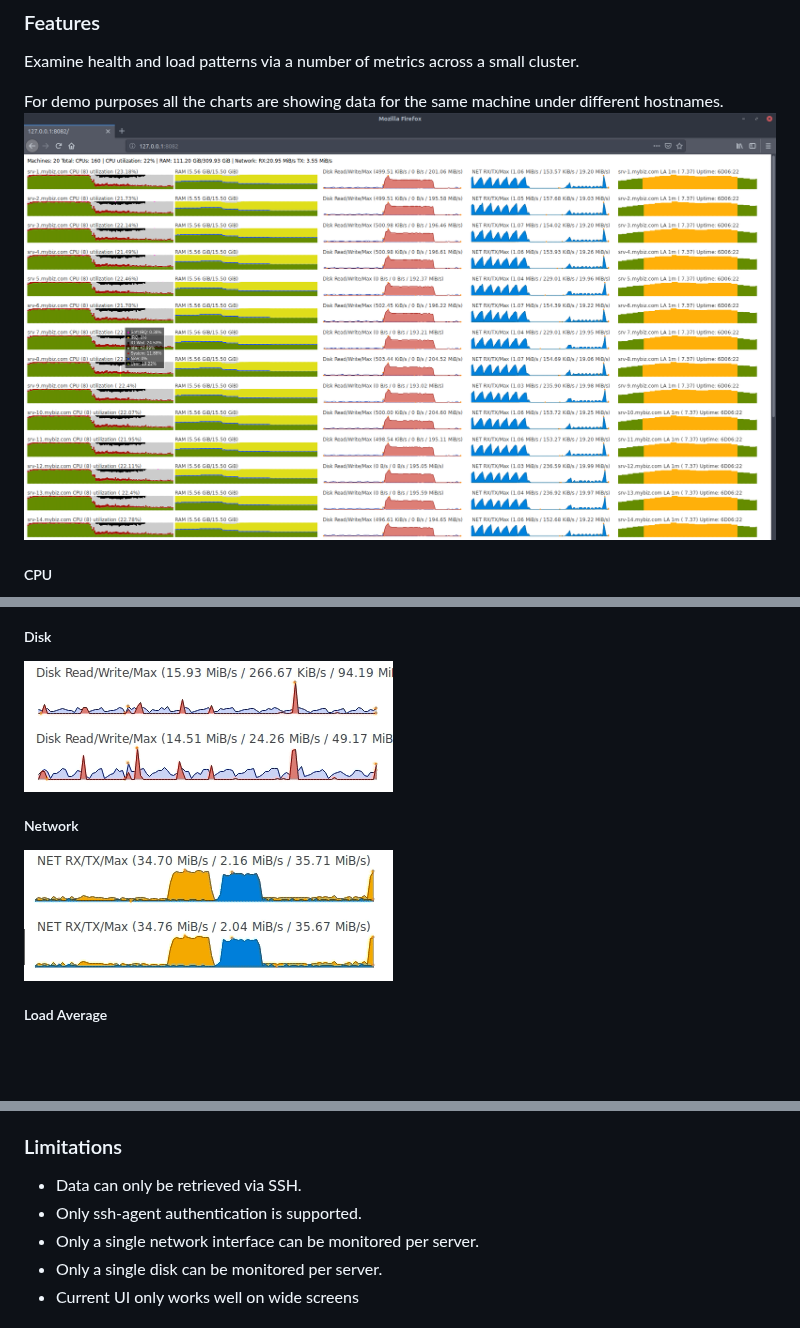
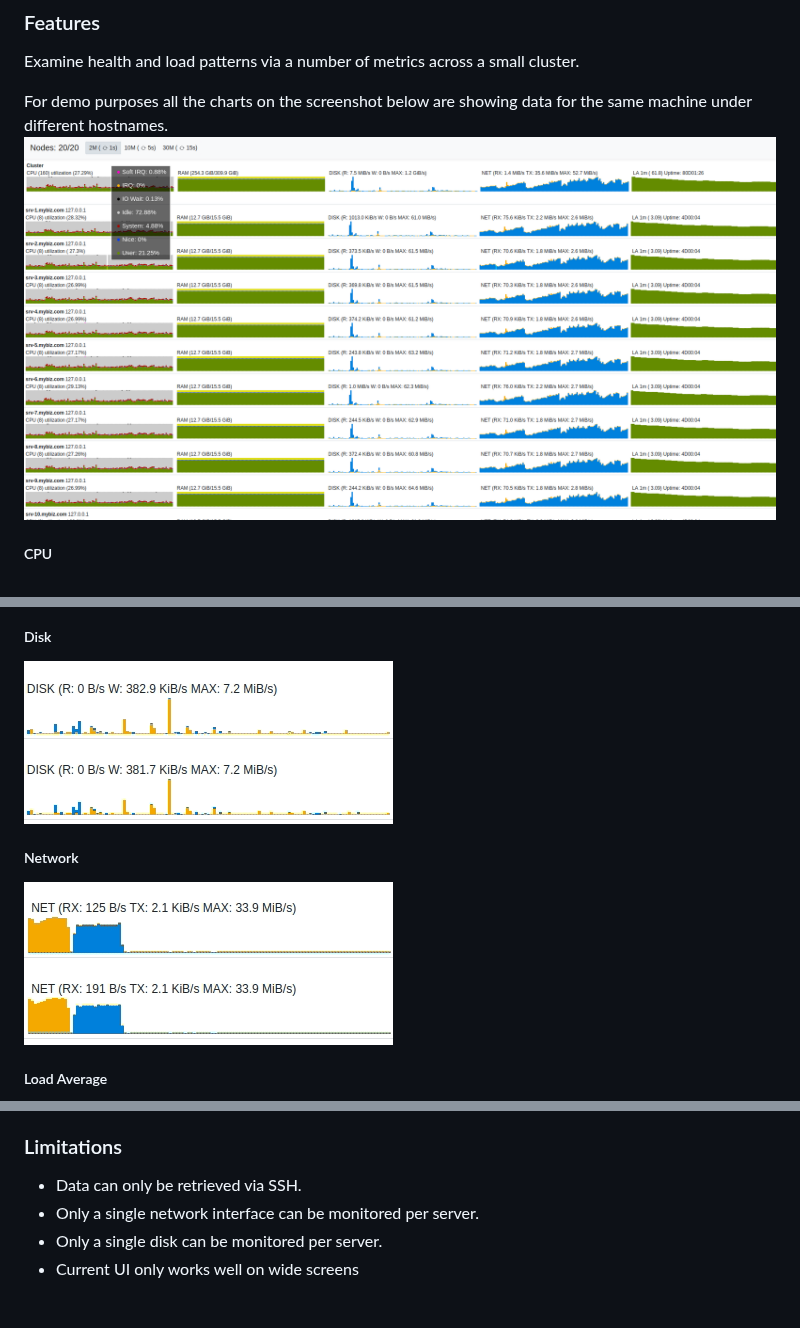
Before and after one commit to aheart/hearth, a Markdown page: README.md, 3 parts joined by grey strips. Rendered like a GitHub page; pictures changed too: assets/disk.gif, assets/network.gif, assets/screenshot.png; blank space fills up the shorter version.

```diff
--- a/README.md
+++ b/README.md
@@ -16,7 +16,7 @@ Pre built releases are available for [windows and linux](https://github.com/ahea
 ### Features
 Examine health and load patterns via a number of metrics across a small cluster.
 
-For demo purposes all the charts are showing data for the same machine under different hostnames.
+For demo purposes all the charts on the screenshot below are showing data for the same machine under different hostnames.
 ![screenshot](./assets/screenshot.png)
 
 
@@ -44,7 +47,6 @@ For demo purposes all the charts are showing data for the same machine under dif
 
 ### Limitations
 * Data can only be retrieved via SSH.
-* Only ssh-agent authentication is supported.
 * Only a single network interface can be monitored per server.
 * Only a single disk can be monitored per server.
 * Current UI only works well on wide screens
```
Also changed, not shown: other parts of README.md (+3 -0 lines), 1 other file.
